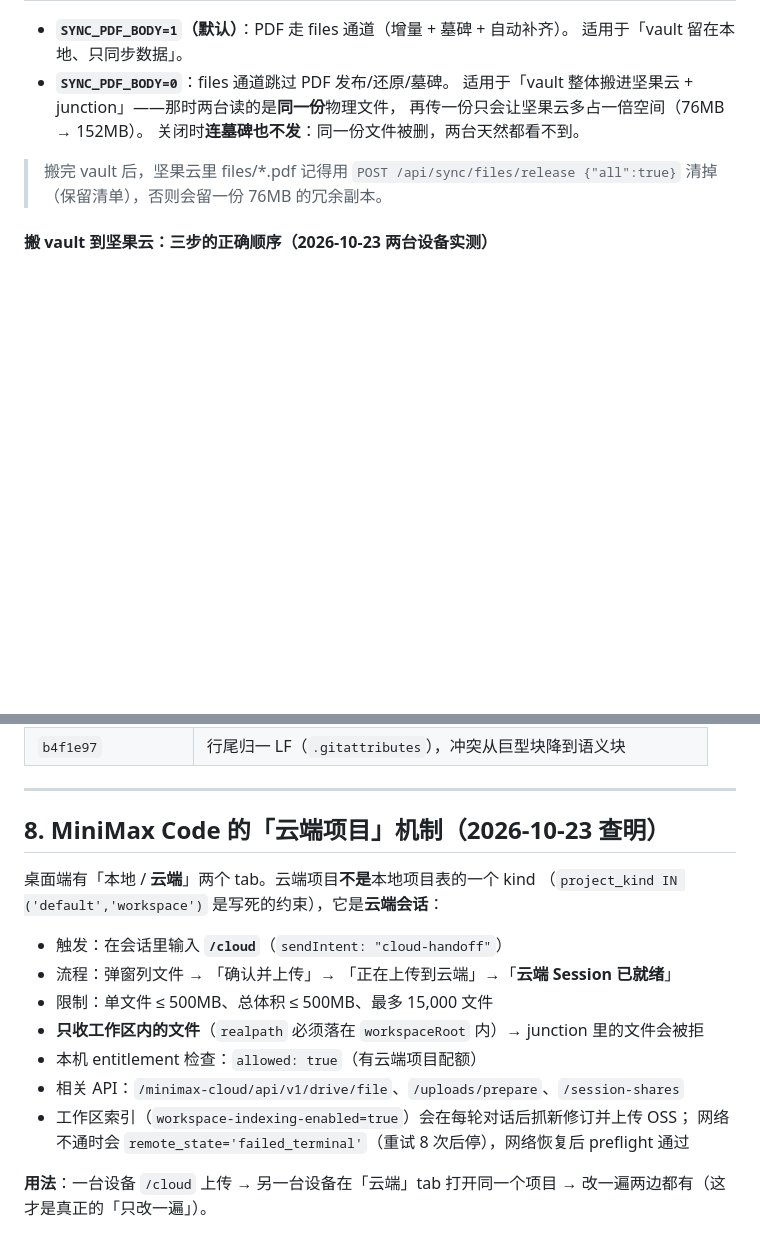
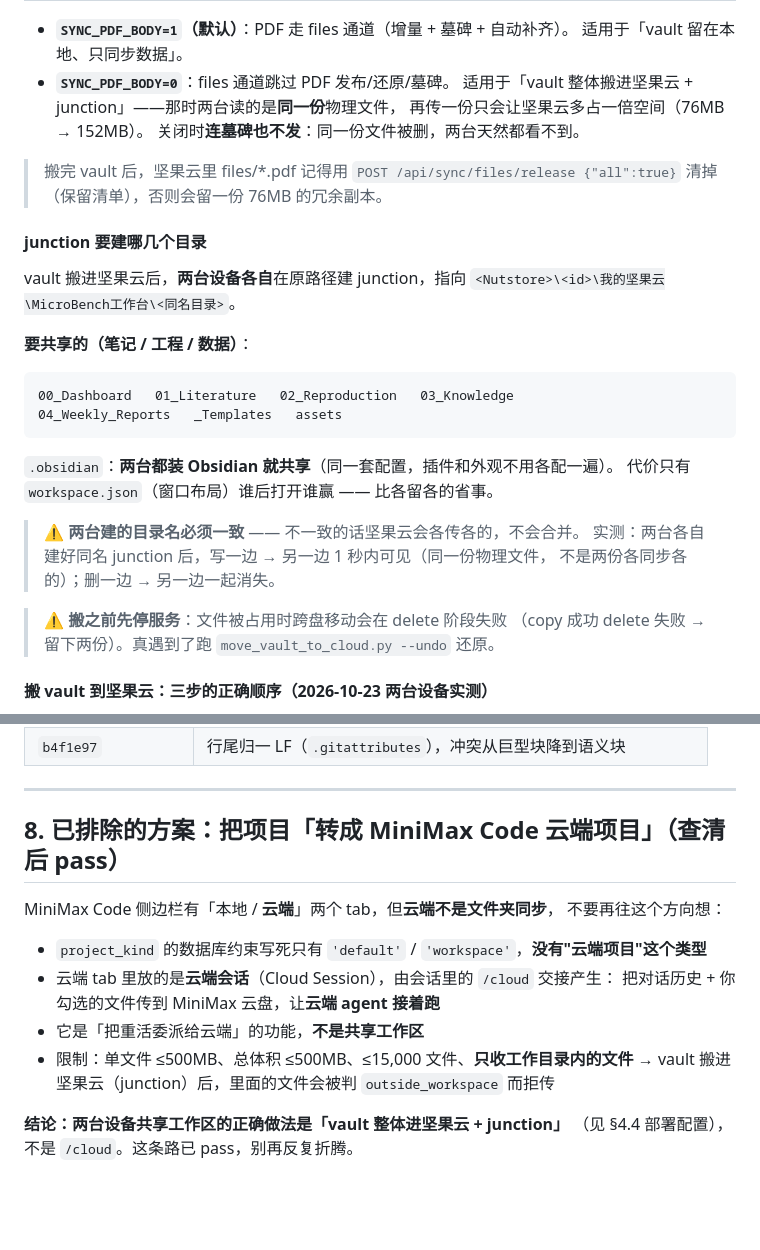
Before and after one commit to cao261/-, a Markdown page: AGENTS.md, 2 parts joined by grey strips. GitHub-like rendering; blank space fills up the shorter version.

Commit message:
docs(memory): .obsidian 共享的决定 + /cloud 那条降级为「已排除」
1) .obsidian：两台都装 Obsidian → 保持共享
   本机 Obsidian 装在 E:\\ruanjian\\Obsidian\\Obsidian.exe（便携版，239MB），
   当前打开的是示例库而不是工作台 —— 所以本机也需要这套配置。
   代价只有 workspace.json（窗口布局）谁后打开谁赢，插件/外观仍是一致。
   本机已补建 .obsidian junction → 两台目录集合现在完全一致（8/8）。

   并在 AGENTS.md 补「junction 要建哪几个目录」小节：
   要共享的 7 个 + .obsidian，两台目录名必须一致（否则坚果云各传各的），
   以及搬之前先停服务（文件被占用会让跨盘移动在 delete 阶段失败）。

2) /cloud 降级为「已排除的方案」
   上一版 §8 写着「这才是真正的只改一遍」—— 是错的，那是「委派重活给云端」，
   不是共享工作区。现在明确写清楚：云端 tab 放的是云端会话（Cloud Session），
   project_kind 的数据库约束里根本没有「云端项目」这个类型；
   共享工作区的正确做法是 vault 进坚果云 + junction。这条路已 pass。

````diff
--- a/AGENTS.md
+++ b/AGENTS.md
@@ -234,6 +234,28 @@ vault 目录有写权限，那已在可信边界内。
 > 搬完 vault 后，坚果云里 files/*.pdf 记得用 `POST /api/sync/files/release {"all":true}`
 > 清掉（保留清单），否则会留一份 76MB 的冗余副本。
 
+#### junction 要建哪几个目录
+
+vault 搬进坚果云后，**两台设备各自**在原路径建 junction，指向
+`<Nutstore>\<id>\我的坚果云\MicroBench工作台\<同名目录>`。
+
+**要共享的（笔记 / 工程 / 数据）**：
+
+```
+00_Dashboard   01_Literature   02_Reproduction   03_Knowledge
+04_Weekly_Reports   _Templates   assets
+```
+
+`.obsidian`：**两台都装 Obsidian 就共享**（同一套配置，插件和外观不用各配一遍）。
+代价只有 `workspace.json`（窗口布局）谁后打开谁赢 —— 比各留各的省事。
+
+> ⚠️ **两台建的目录名必须一致** —— 不一致的话坚果云会各传各的，不会合并。
+> 实测：两台各自建好同名 junction 后，写一边 → 另一边 1 秒内可见（同一份物理文件，
+> 不是两份各同步各的）；删一边 → 另一边一起消失。
+
+> ⚠️ **搬之前先停服务**：文件被占用时跨盘移动会在 delete 阶段失败
+> （copy 成功 delete 失败 → 留下两份）。真遇到了跑 `move_vault_to_cloud.py --undo` 还原。
+
 #### 搬 vault 到坚果云：三步的正确顺序（2026-10-23 两台设备实测）
 
 `move_vault_to_cloud.py --apply` 的逻辑是「**目标已存在 → 跳过**」。
@@ -414,19 +436,17 @@ vault 里的 `_Templates/` 被 gitignore，是**用户可自由改写**的；
 
 ---
 
-## 8. MiniMax Code 的「云端项目」机制（2026-10-23 查明）
+## 8. 已排除的方案：把项目「转成 MiniMax Code 云端项目」（查清后 pass）
 
-桌面端有「本地 / **云端**」两个 tab。云端项目**不是**本地项目表的一个 kind
-（`project_kind IN ('default','workspace')` 是写死的约束），它是**云端会话**：
+MiniMax Code 侧边栏有「本地 / **云端**」两个 tab，但**云端不是文件夹同步**，
+不要再往这个方向想：
 
-- 触发：在会话里输入 **`/cloud`**（`sendIntent: "cloud-handoff"`）
-- 流程：弹窗列文件 → 「确认并上传」→ 「正在上传到云端」→「**云端 Session 已就绪**」
-- 限制：单文件 ≤ 500MB、总体积 ≤ 500MB、最多 15,000 文件
-- **只收工作区内的文件**（`realpath` 必须落在 `workspaceRoot` 内）→ junction 里的文件会被拒
-- 本机 entitlement 检查：`allowed: true`（有云端项目配额）
-- 相关 API：`/minimax-cloud/api/v1/drive/file`、`/uploads/prepare`、`/session-shares`
-- 工作区索引（`workspace-indexing-enabled=true`）会在每轮对话后抓新修订并上传 OSS；
-  网络不通时会 `remote_state='failed_terminal'`（重试 8 次后停），网络恢复后 preflight 通过
+- `project_kind` 的数据库约束写死只有 `'default'` / `'workspace'`，**没有"云端项目"这个类型**
+- 云端 tab 里放的是**云端会话**（Cloud Session），由会话里的 `/cloud` 交接产生：
+  把对话历史 + 你勾选的文件传到 MiniMax 云盘，让**云端 agent 接着跑**
+- 它是「把重活委派给云端」的功能，**不是共享工作区**
+- 限制：单文件 ≤500MB、总体积 ≤500MB、≤15,000 文件、**只收工作目录内的文件**
+  → vault 搬进坚果云（junction）后，里面的文件会被判 `outside_workspace` 而拒传
 
-**用法**：一台设备 `/cloud` 上传 → 另一台设备在「云端」tab 打开同一个项目 →
-改一遍两边都有（这才是真正的「只改一遍」）。
+**结论：两台设备共享工作区的正确做法是「vault 整体进坚果云 + junction」**
+（见 §4.4 部署配置），不是 `/cloud`。这条路已 pass，别再反复折腾。
````
